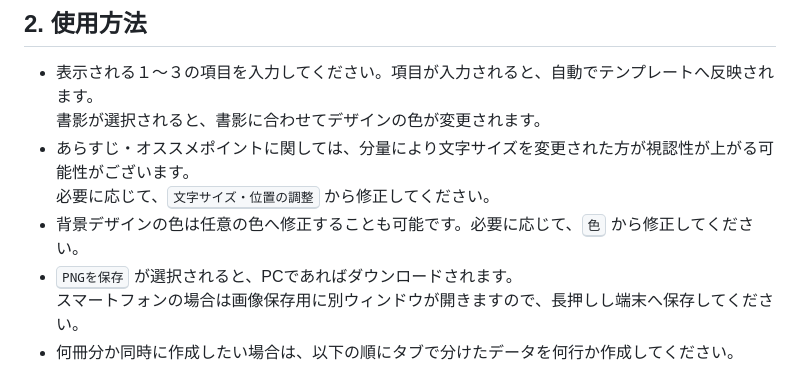
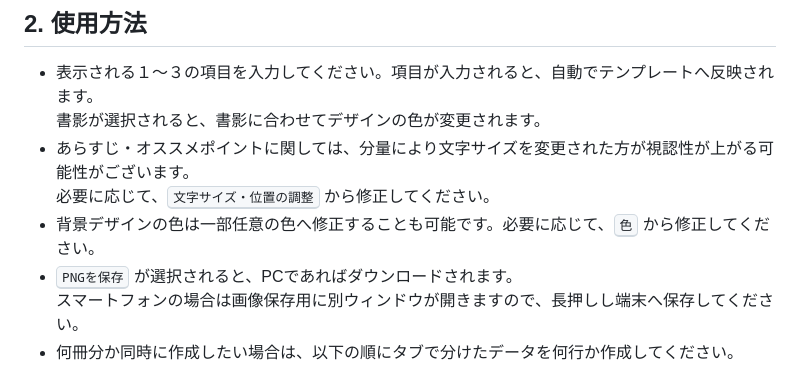
Before and after one commit to miyabitsuji1227-hash/FandomPromoCardMaker, a Markdown page: README.md, the part around the change. Rendered like a GitHub page.

```diff
--- a/README.md
+++ b/README.md
@@ -33,7 +33,7 @@ HTML自体はAIを活用しながら作成しておりますが、背景デザ
   書影が選択されると、書影に合わせてデザインの色が変更されます。
 - あらすじ・オススメポイントに関しては、分量により文字サイズを変更された方が視認性が上がる可能性がございます。
   必要に応じて、<kbd>文字サイズ・位置の調整</kbd> から修正してください。
-- 背景デザインの色は任意の色へ修正することも可能です。必要に応じて、<kbd>色</kbd> から修正してください。
+- 背景デザインの色は一部任意の色へ修正することも可能です。必要に応じて、<kbd>色</kbd> から修正してください。
 - <kbd>PNGを保存</kbd> が選択されると、PCであればダウンロードされます。
   スマートフォンの場合は画像保存用に別ウィンドウが開きますので、長押しし端末へ保存してください。
 - 何冊分か同時に作成したい場合は、以下の順にタブで分けたデータを何行か作成してください。
```
